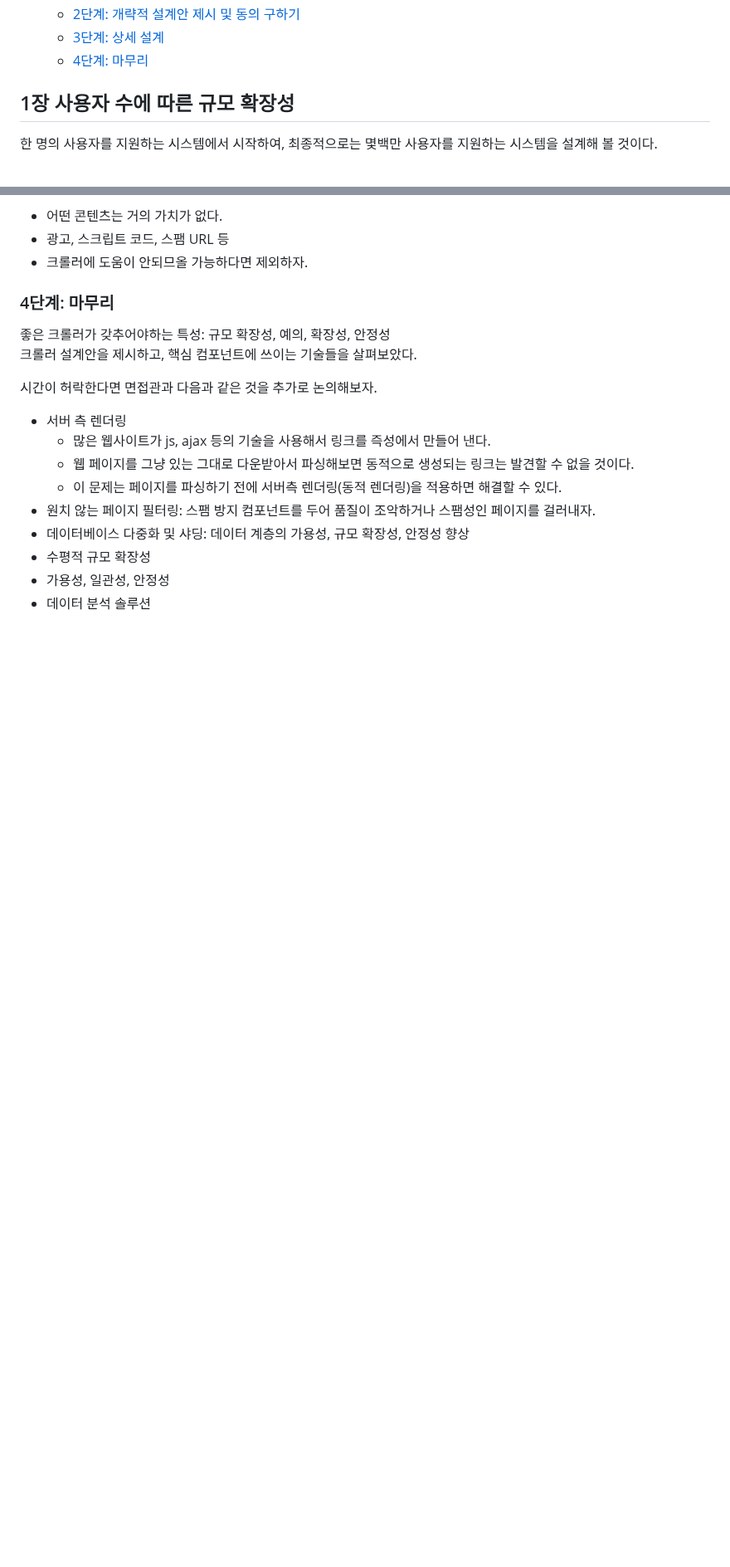
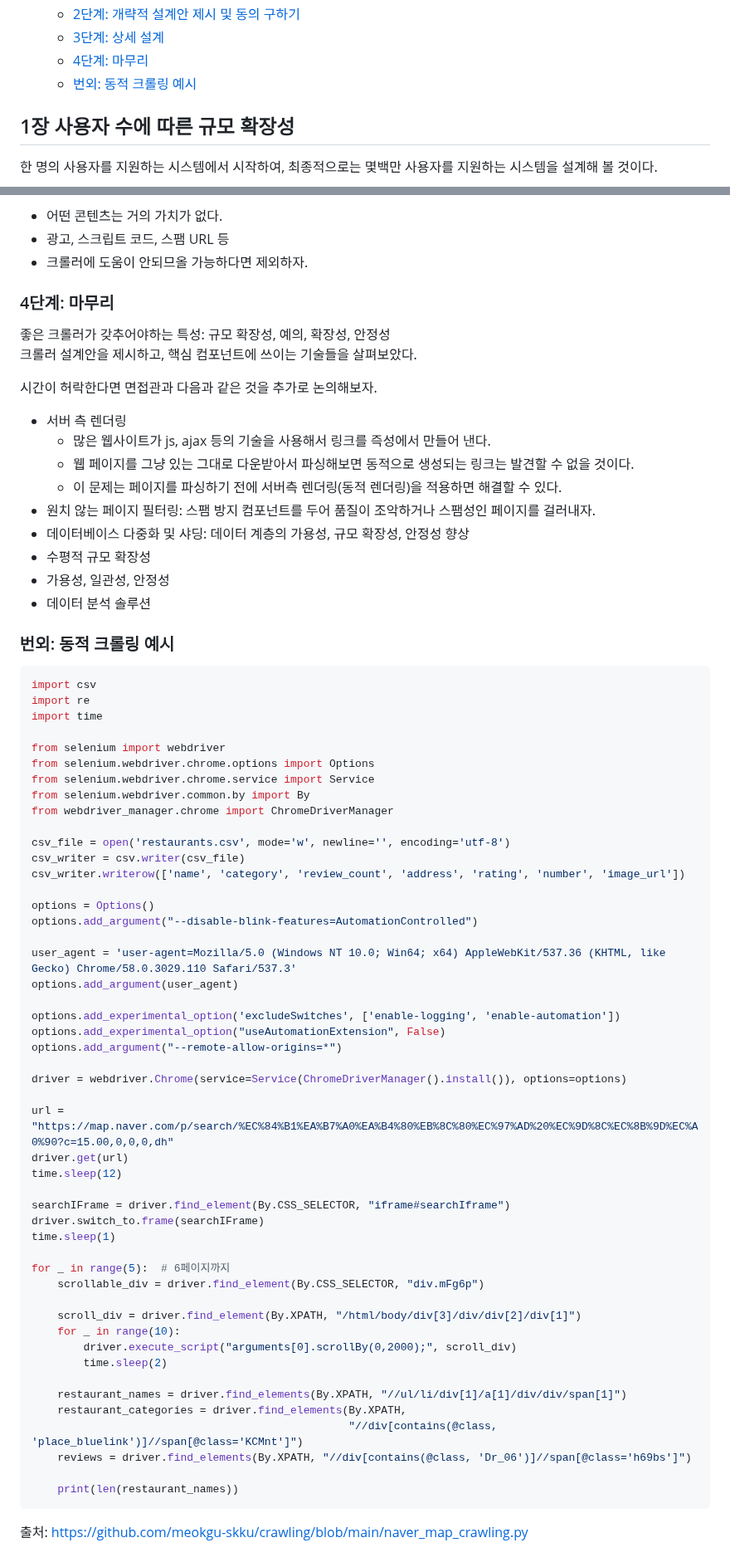
Before and after one commit to sinkyoungdeok/TIL, a Markdown page: til-by-topic/system-design/README.md, 2 parts joined by grey strips. Shown at 83% size. Rendered like a GitHub page; blank space fills up the shorter version.

Commit message:
[ADD] (system design) 동적 크롤링 예시 추가

````diff
--- a/til-by-topic/system-design/README.md
+++ b/til-by-topic/system-design/README.md
@@ -42,6 +42,7 @@
   - [2단계: 개략적 설계안 제시 및 동의 구하기](#2단계-개략적-설계안-제시-및-동의-구하기-2)
   - [3단계: 상세 설계](#3단계-상세-설계-2)
   - [4단계: 마무리](#4단계-마무리-2)
+  - [번외: 동적 크롤링 예시](#번외-동적-크롤링-예시)
 
 ## 1장 사용자 수에 따른 규모 확장성
 한 명의 사용자를 지원하는 시스템에서 시작하여, 최종적으로는 몇백만 사용자를 지원하는 시스템을 설계해 볼 것이다.
@@ -1817,3 +1818,57 @@ HTML 다운로더에 사용할 수 있는 성능 최적화 기법들을 살펴
 - 수평적 규모 확장성
 - 가용성, 일관성, 안정성
 - 데이터 분석 솔루션
+
+### 번외: 동적 크롤링 예시
+```python3
+import csv
+import re
+import time
+
+from selenium import webdriver
+from selenium.webdriver.chrome.options import Options
+from selenium.webdriver.chrome.service import Service
+from selenium.webdriver.common.by import By
+from webdriver_manager.chrome import ChromeDriverManager
+
+csv_file = open('restaurants.csv', mode='w', newline='', encoding='utf-8')
+csv_writer = csv.writer(csv_file)
+csv_writer.writerow(['name', 'category', 'review_count', 'address', 'rating', 'number', 'image_url'])
+
+options = Options()
+options.add_argument("--disable-blink-features=AutomationControlled")
+
+user_agent = 'user-agent=Mozilla/5.0 (Windows NT 10.0; Win64; x64) AppleWebKit/537.36 (KHTML, like Gecko) Chrome/58.0.3029.110 Safari/537.3'
+options.add_argument(user_agent)
+
+options.add_experimental_option('excludeSwitches', ['enable-logging', 'enable-automation'])
+options.add_experimental_option("useAutomationExtension", False)
+options.add_argument("--remote-allow-origins=*")
+
+driver = webdriver.Chrome(service=Service(ChromeDriverManager().install()), options=options)
+
+url = "https://map.naver.com/p/search/%EC%84%B1%EA%B7%A0%EA%B4%80%EB%8C%80%EC%97%AD%20%EC%9D%8C%EC%8B%9D%EC%A0%90?c=15.00,0,0,0,dh"
+driver.get(url)
+time.sleep(12)
+
+searchIFrame = driver.find_element(By.CSS_SELECTOR, "iframe#searchIframe")
+driver.switch_to.frame(searchIFrame)
+time.sleep(1)
+
+for _ in range(5):  # 6페이지까지
+    scrollable_div = driver.find_element(By.CSS_SELECTOR, "div.mFg6p")
+
+    scroll_div = driver.find_element(By.XPATH, "/html/body/div[3]/div/div[2]/div[1]")
+    for _ in range(10):
+        driver.execute_script("arguments[0].scrollBy(0,2000);", scroll_div)
+        time.sleep(2)
+
+    restaurant_names = driver.find_elements(By.XPATH, "//ul/li/div[1]/a[1]/div/div/span[1]")
+    restaurant_categories = driver.find_elements(By.XPATH,
+                                                 "//div[contains(@class, 'place_bluelink')]//span[@class='KCMnt']")
+    reviews = driver.find_elements(By.XPATH, "//div[contains(@class, 'Dr_06')]//span[@class='h69bs']")
+
+    print(len(restaurant_names))
+```
+
+출처: https://github.com/meokgu-skku/crawling/blob/main/naver_map_crawling.py
````
